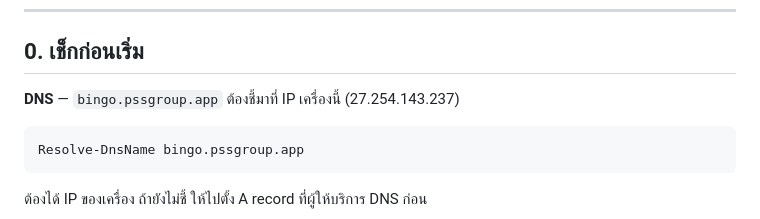
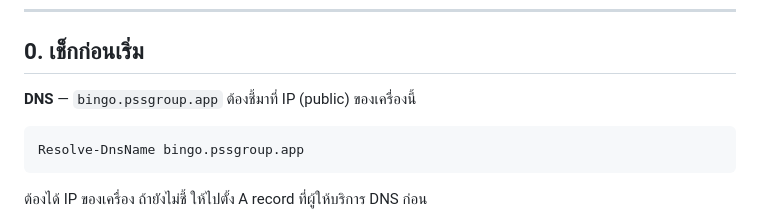
Before and after one commit to tinnachais/bingo, a Markdown page: deploy/windows/DEPLOY-WINDOWS.md, the part around the change. GitHub-like rendering.

Commit message:
Remove hardcoded server IP from Windows deploy doc
Scrub the specific public IP ahead of making the repo accessible, so
infra detail is not published.

Co-Authored-By: Claude Opus 4.8 <noreply@anthropic.com>
Claude-Session: https://claude.ai/code/session_01KNCjd5JPj8BASG8AgNzqhD

````diff
--- a/deploy/windows/DEPLOY-WINDOWS.md
+++ b/deploy/windows/DEPLOY-WINDOWS.md
@@ -9,7 +9,7 @@
 
 ## 0. เช็กก่อนเริ่ม
 
-**DNS** — `bingo.pssgroup.app` ต้องชี้มาที่ IP เครื่องนี้ (27.254.143.237)
+**DNS** — `bingo.pssgroup.app` ต้องชี้มาที่ IP (public) ของเครื่องนี้
 ```powershell
 Resolve-DnsName bingo.pssgroup.app
 ```
````
